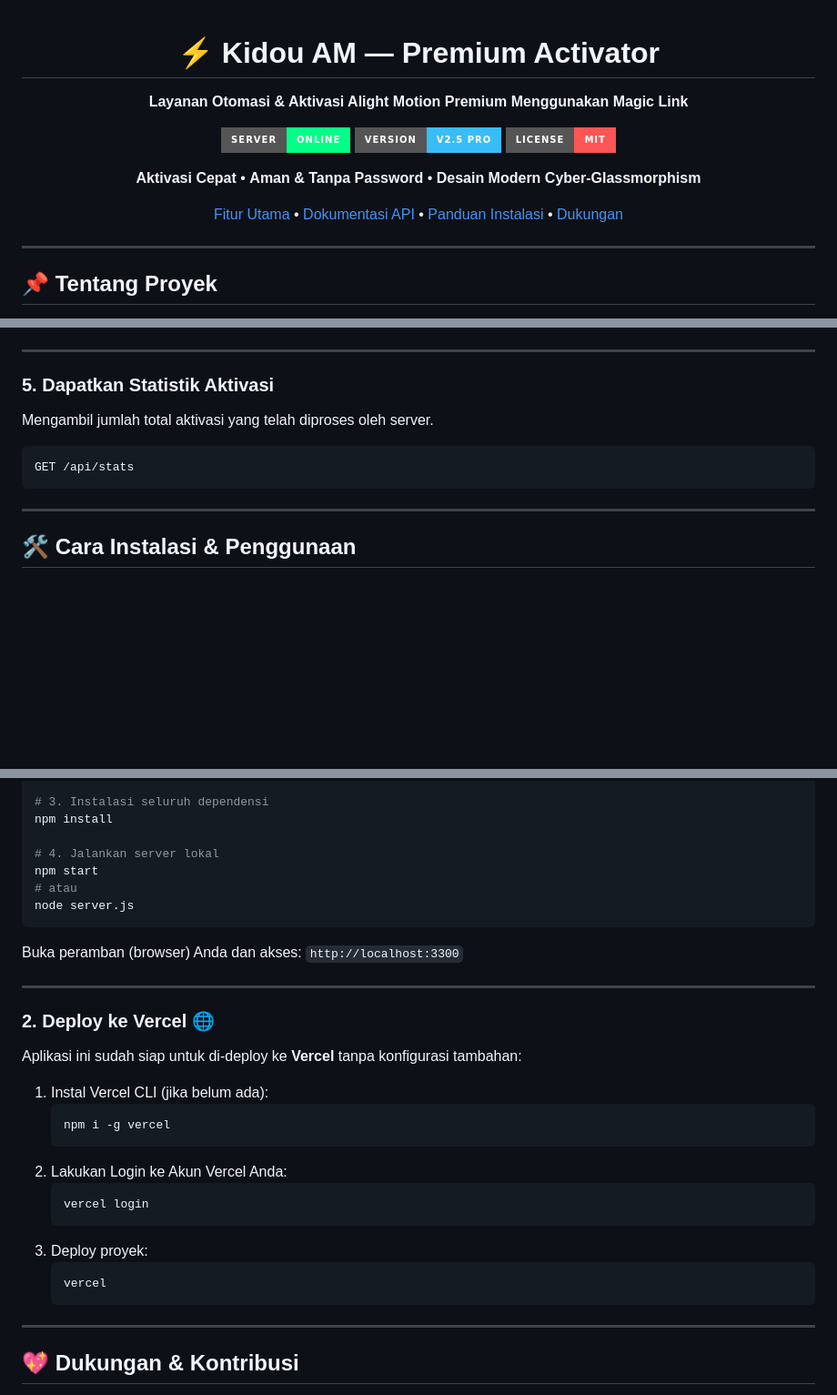
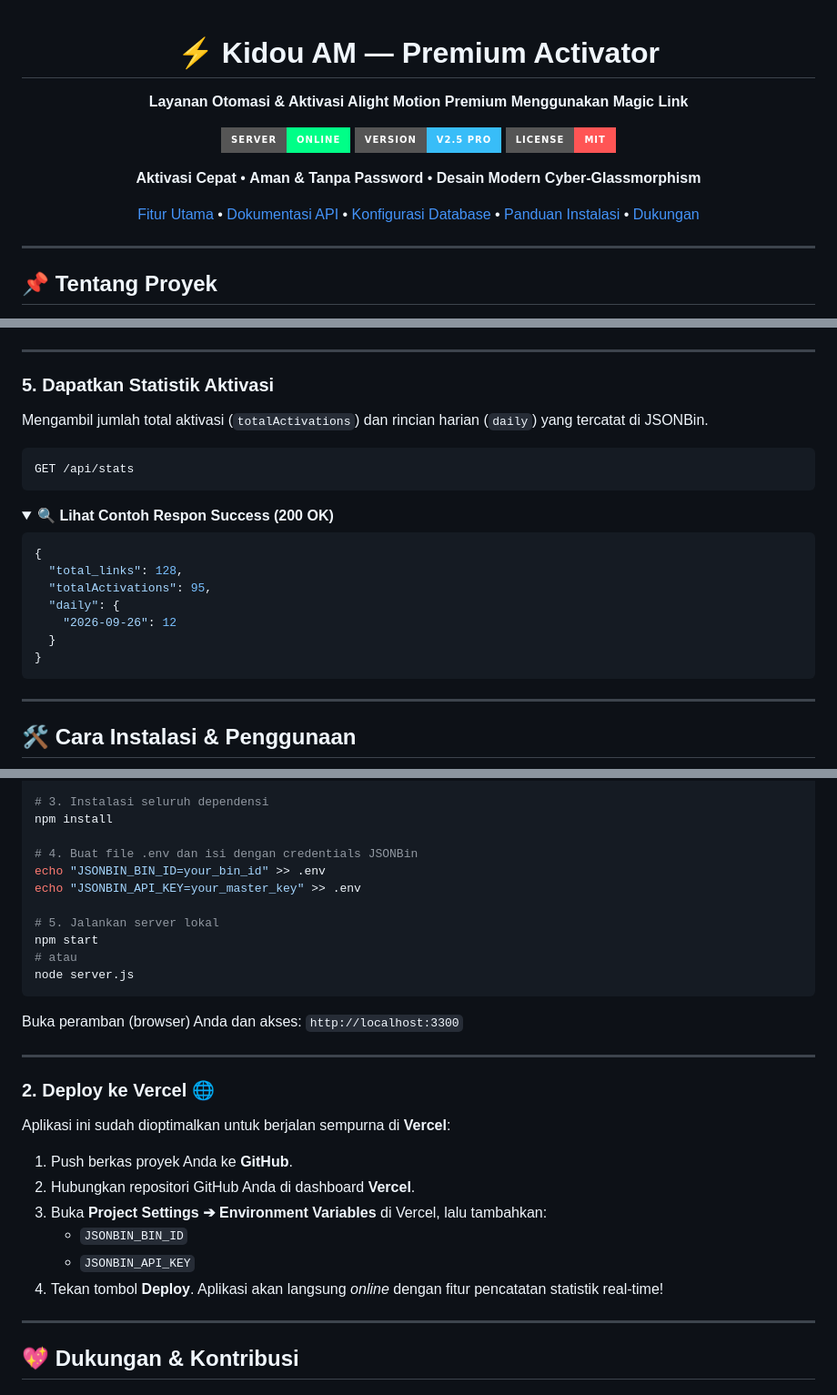
Before and after one commit to rafzzzaza/Kidou-AM, a Markdown page: README.md, 3 parts joined by grey strips. Shown at 91% size. Drawn GitHub-style; folded sections open; badges without logos; blank space fills up the shorter version.

Commit message:
add readme how to connet db

````diff
--- a/README.md
+++ b/README.md
@@ -1,4 +1,3 @@
-
 <div align="center">
 
   # ⚡ Kidou AM — Premium Activator
@@ -16,6 +15,7 @@
   <p align="center">
     <a href="#-fitur-utama">Fitur Utama</a> •
     <a href="#-dokumentasi-api">Dokumentasi API</a> •
+    <a href="#-panduan-database-jsonbin">Konfigurasi Database</a> •
     <a href="#-cara-instalasi--penggunaan">Panduan Instalasi</a> •
     <a href="#-dukungan--kontribusi">Dukungan</a>
   </p>
@@ -126,11 +154,25 @@ Content-Type: application/json
 ---
 
 ### 5. Dapatkan Statistik Aktivasi
-Mengambil jumlah total aktivasi yang telah diproses oleh server.
+Mengambil jumlah total aktivasi (`totalActivations`) dan rincian harian (`daily`) yang tercatat di JSONBin.
 
 ```http
 GET /api/stats
 ```
+
+<details>
+<summary><b>🔍 Lihat Contoh Respon Success (200 OK)</b></summary>
+
+```json
+{
+  "total_links": 128,
+  "totalActivations": 95,
+  "daily": {
+    "2026-09-26": 12
+  }
+}
+```
+</details>
 
 ---
 
@@ -150,7 +192,11 @@ cd AM-PREM-GENERATOR
 # 3. Instalasi seluruh dependensi
 npm install
 
-# 4. Jalankan server lokal
+# 4. Buat file .env dan isi dengan credentials JSONBin
+echo "JSONBIN_BIN_ID=your_bin_id" >> .env
+echo "JSONBIN_API_KEY=your_master_key" >> .env
+
+# 5. Jalankan server lokal
 npm start
 # atau
 node server.js
@@ -162,20 +208,14 @@ Buka peramban (browser) Anda dan akses: `http://localhost:3300`
 
 ### 2. Deploy ke Vercel 🌐
 
-Aplikasi ini sudah siap untuk di-deploy ke **Vercel** tanpa konfigurasi tambahan:
+Aplikasi ini sudah dioptimalkan untuk berjalan sempurna di **Vercel**:
 
-1. Instal Vercel CLI (jika belum ada):
-   ```bash
-   npm i -g vercel
-   ```
-2. Lakukan Login ke Akun Vercel Anda:
-   ```bash
-   vercel login
-   ```
-3. Deploy proyek:
-   ```bash
-   vercel
-   ```
+1. Push berkas proyek Anda ke **GitHub**.
+2. Hubungkan repositori GitHub Anda di dashboard **Vercel**.
+3. Buka **Project Settings ➔ Environment Variables** di Vercel, lalu tambahkan:
+   - `JSONBIN_BIN_ID`
+   - `JSONBIN_API_KEY`
+4. Tekan tombol **Deploy**. Aplikasi akan langsung *online* dengan fitur pencatatan statistik real-time!
 
 ---
 
````
Also changed, not shown: other parts of README.md (+29 -1 lines).
